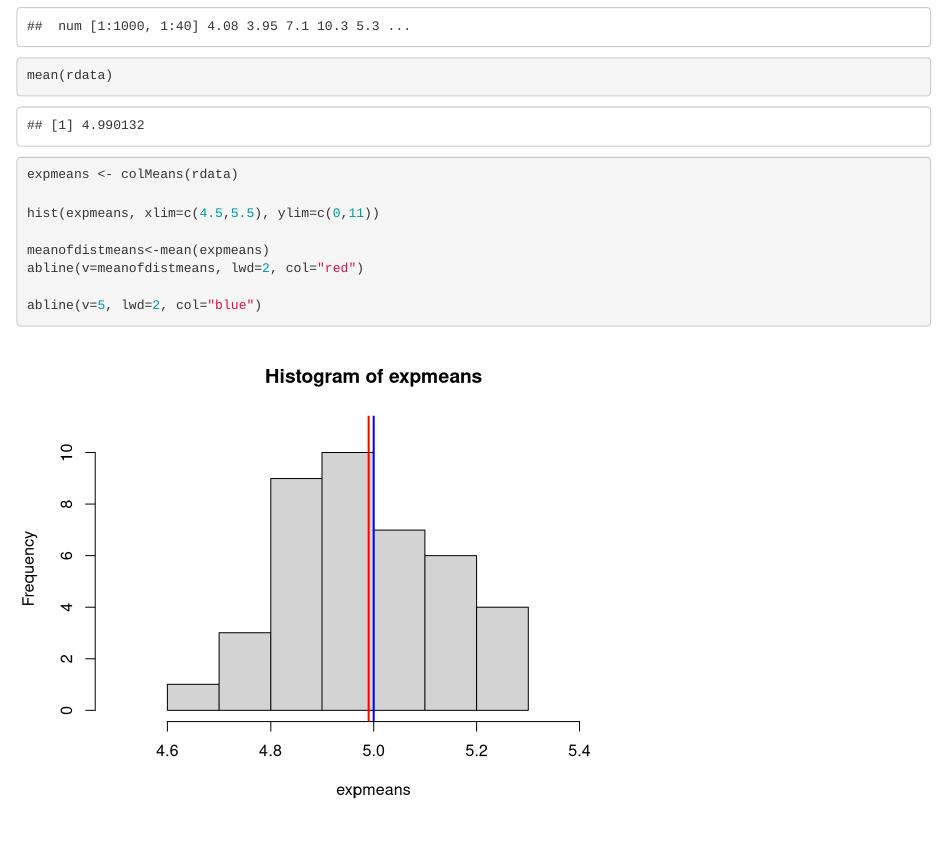
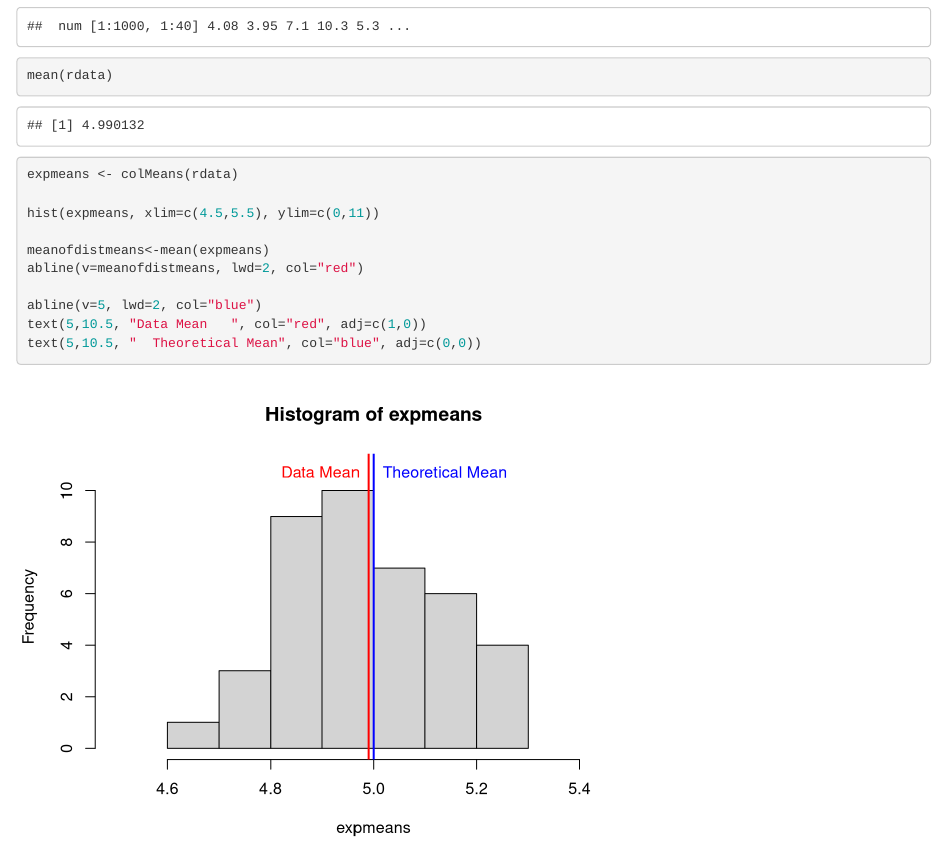
Before and after one commit to ww44ss/StatInf_Project1, an R Markdown document (Project1.Rmd): the page in a window 1100 px wide, from 390 px down. Rendered offline with R 4.5, knitr and Pandoc, with nearby package versions.

Commit message:
labeled graph

````diff
--- a/Project1.Rmd
+++ b/Project1.Rmd
@@ -36,5 +36,6 @@ meanofdistmeans<-mean(expmeans)
 abline(v=meanofdistmeans, lwd=2, col="red")
 
 abline(v=5, lwd=2, col="blue")
-
+text(5,10.5, "Data Mean   ", col="red", adj=c(1,0))
+text(5,10.5, "  Theoretical Mean", col="blue", adj=c(0,0))
 ```
````
Also changed, not shown: Project1.html.
